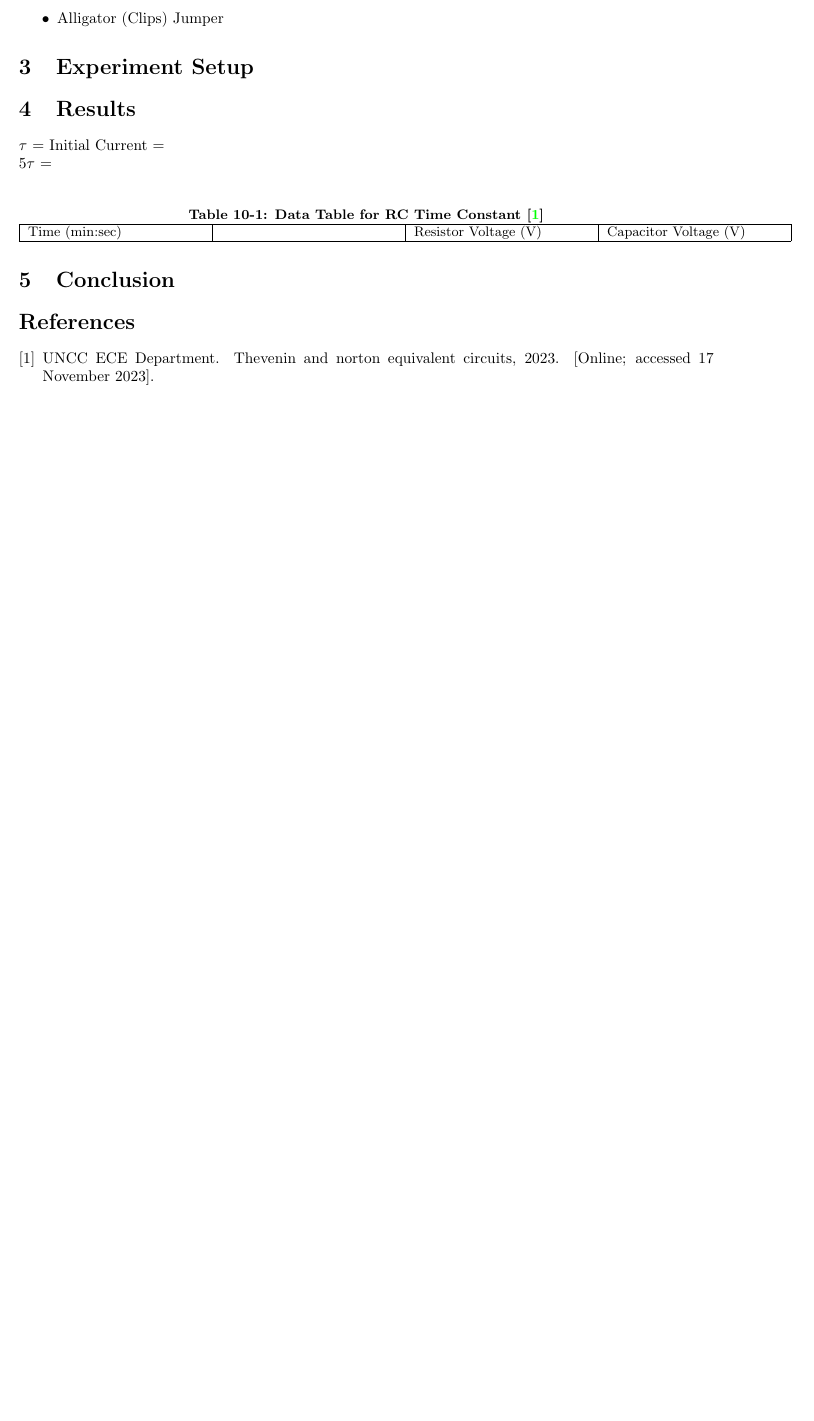
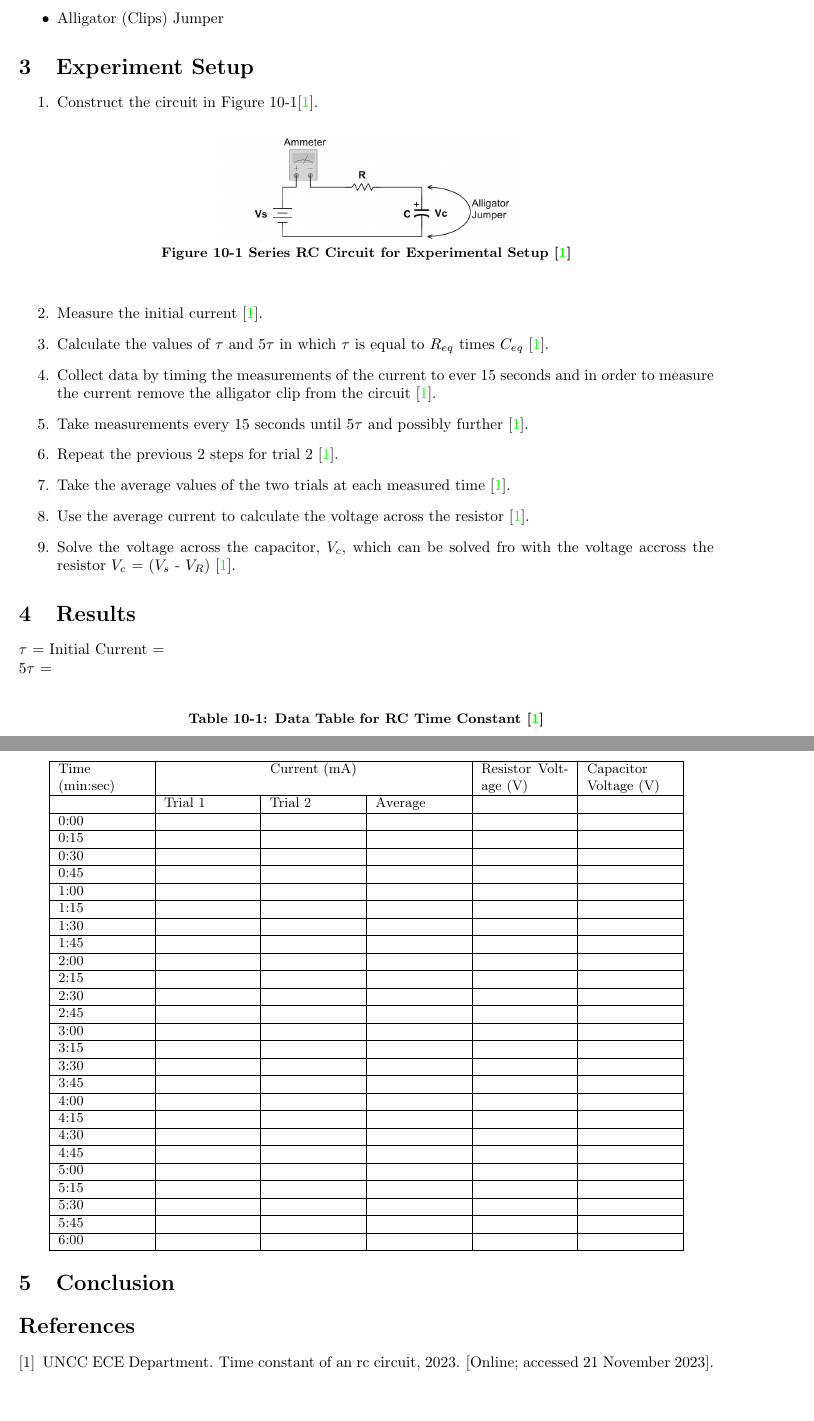
Before and after one commit to Cicerotheprogrammer/Lab10, a LaTeX document (Lab10/lab10.tex, which reads Lab10/references.bib): part of the page before the commit and two parts of pages 1 and 2 of 2 after it, the two joined at a grey line, cut so that both start at the same text, the shorter picture padded with empty space. Compiled offline with pdfLaTeX.

Commit message:
procedure and table

```diff
--- a/Lab10/lab10.tex
+++ b/Lab10/lab10.tex
@@ -17,17 +17,86 @@ The objective is to measure the time constant of an RC circuit in order to verif
 
 \section{Experiment Setup}
 
+\begin{enumerate}
+    \item Construct the circuit in Figure 10-1\cite{UNCC-ECE-Dept:2023}.
+    \begin{figure}[H]\label{fig10-1}
+        \begin{center}
+            \includegraphics[width = 7 cm]{fig10-1}\\
+            \small\textbf{Figure 10-1 Series RC Circuit for Experimental Setup \cite{UNCC-ECE-Dept:2023}}
+        \end{center}
+    \end{figure}
+    \item Measure the initial current \cite{UNCC-ECE-Dept:2023}.
+    \item Calculate the values of $\tau$ and 5$\tau$ in which $\tau$ is equal to $R_{eq}$ times $C_{eq}$ \cite{UNCC-ECE-Dept:2023}.
+    \item Collect data by timing the measurements of the current to ever 15 seconds and in order to measure the current remove the alligator clip from the circuit \cite{UNCC-ECE-Dept:2023}.
+    \item Take measurements every 15 seconds until 5$\tau$ and possibly further \cite{UNCC-ECE-Dept:2023}.
+    \item Repeat the previous 2 steps for trial 2 \cite{UNCC-ECE-Dept:2023}.
+    \item Take the average values of the two trials at each measured time \cite{UNCC-ECE-Dept:2023}.
+    \item Use the average current to calculate the voltage across the resistor \cite{UNCC-ECE-Dept:2023}.
+    \item Solve the voltage across the capacitor, $V_{c}$, which can be solved fro with the voltage accross the resistor $V_{c}$ = ($V_{s}$ - $V_{R}$) \cite{UNCC-ECE-Dept:2023}.
+\end{enumerate}
 
 
 \section{Results}
-$\tau$ =       Initial Current =  \\
+$\tau$ =  Initial Current =  \\
 5$\tau$ =  \\
 
 \begin{center}
     \small\textbf{Table 10-1: Data Table for RC Time Constant \cite{UNCC-ECE-Dept:2023}}\\
-    \begin{tabular}{|p{4 cm}|p{4 cm}|p{4 cm}|p {4 cm}|}
+    \begin{tabular}{|p{2 cm}|p{2 cm}|p{2 cm}|p {2 cm}|p {2 cm}|p{2 cm}|}
         \hline
-        Time (min:sec) & & Resistor Voltage (V) & Capacitor Voltage (V) \\
+        Time (min:sec) & \multicolumn{3}{|c|}{Current (mA)} & Resistor Voltage (V) & Capacitor Voltage (V) \\
+        \hline
+        & Trial 1 & Trial 2 & Average & & \\
+        \hline
+        0:00 & & & & & \\
+        \hline
+        0:15 & & & & & \\
+        \hline
+        0:30 & & & & & \\
+        \hline
+        0:45 & & & & & \\
+        \hline
+        1:00 & & & & & \\
+        \hline
+        1:15 & & & & & \\
+        \hline
+        1:30 & & & & & \\
+        \hline
+        1:45 & & & & & \\
+        \hline
+        2:00 & & & & & \\
+        \hline
+        2:15 & & & & & \\
+        \hline
+        2:30 & & & & & \\
+        \hline
+        2:45 & & & & & \\
+        \hline
+        3:00 & & & & & \\
+        \hline
+        3:15 & & & & & \\
+        \hline
+        3:30 & & & & & \\
+        \hline
+        3:45 & & & & & \\
+        \hline
+        4:00 & & & & & \\
+        \hline
+        4:15 & & & & & \\
+        \hline
+        4:30 & & & & & \\
+        \hline
+        4:45 & & & & & \\
+        \hline
+        5:00 & & & & & \\
+        \hline
+        5:15 & & & & & \\
+        \hline
+        5:30 & & & & & \\
+        \hline
+        5:45 & & & & & \\
+        \hline
+        6:00 & & & & & \\
         \hline
     \end{tabular}
 \end{center}
--- a/Lab10/references.bib
+++ b/Lab10/references.bib
@@ -1,7 +1,7 @@
 @misc{ UNCC-ECE-Dept:2023,
     Author = "{UNCC ECE Department}",
-    title = "Thevenin and Norton Equivalent Circuits",
+    title = "Time Constant of an RC Circuit",
     Year = "2023",
-    howpubished="https://ece.charlotte.edu/wp-content/uploads/sites/301/2023/05/ecgr2155-experiment-9-thevenin-and-norton-circuits.pdf",
-    note = "[Online; accessed 17 November 2023]"
+    howpubished="https://ece.charlotte.edu/wp-content/uploads/sites/301/2023/05/ecgr2155-experiment-10-time-constant-of-an-rc-circuit.pdf",
+    note = "[Online; accessed 21 November 2023]"
 }
```
Also changed, not shown: Lab10/fig10-1.png (added), Lab10/lab10.bbl, Lab10/lab10.pdf, 6 other files.
